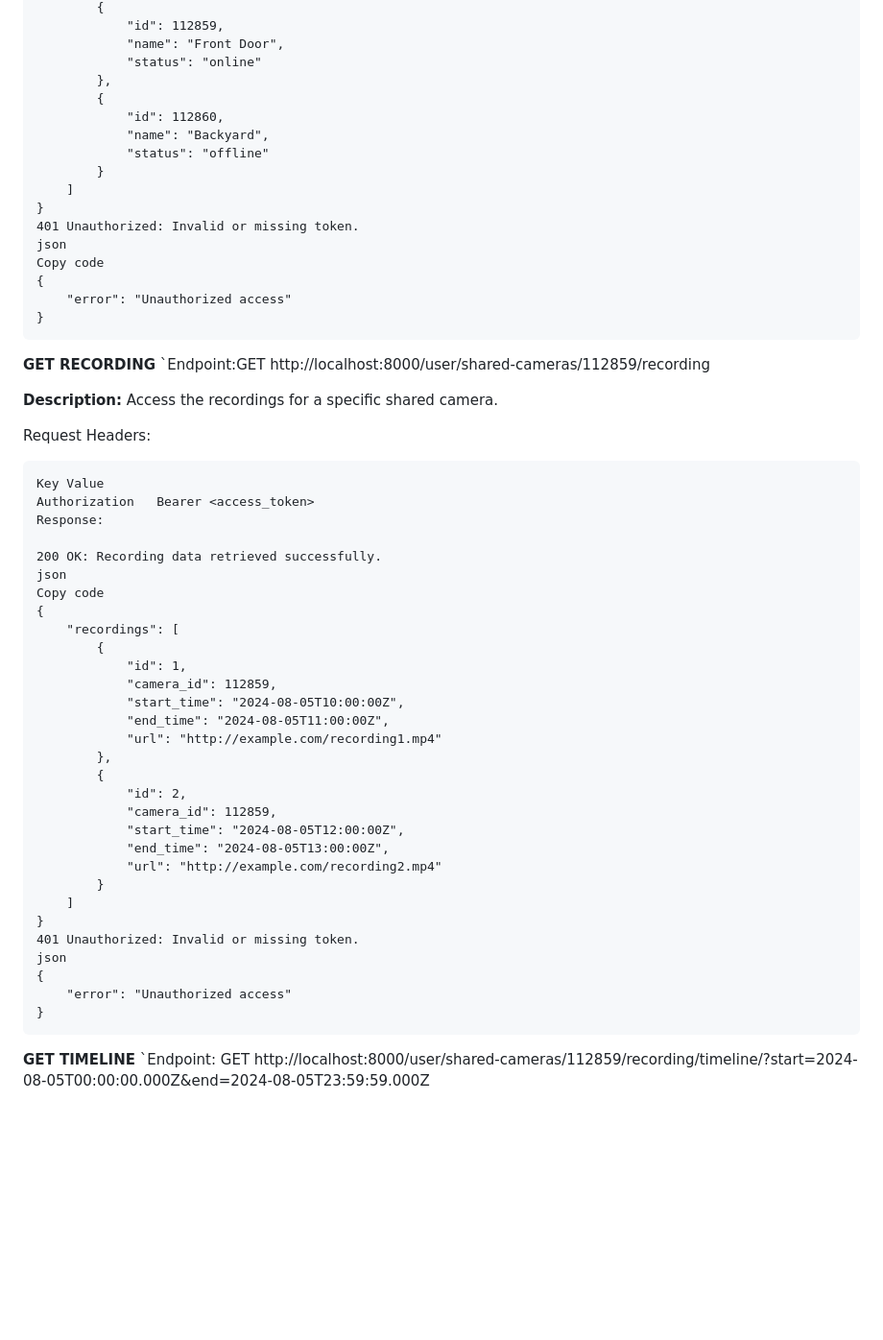
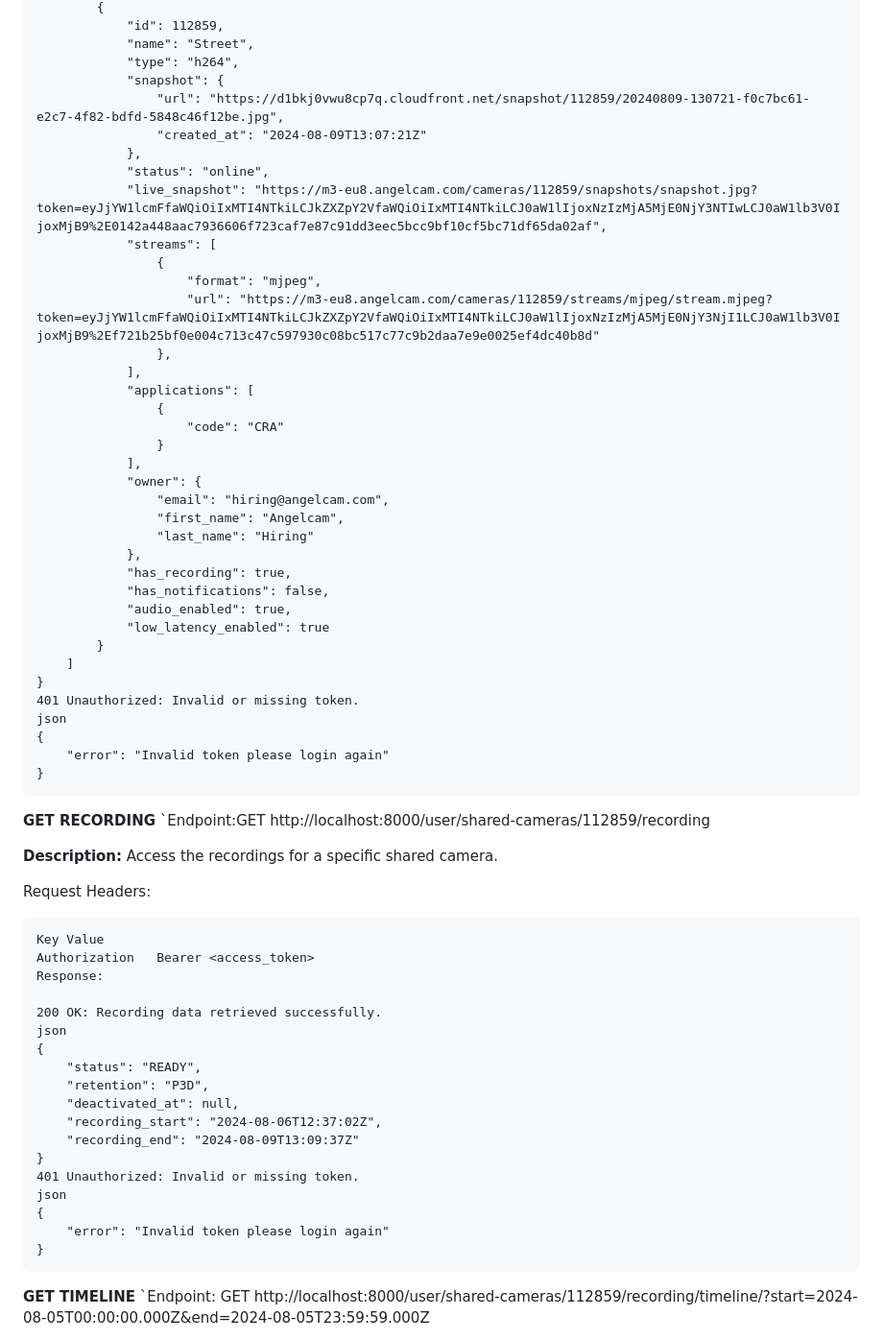
Before and after one commit to mkdev85/angel-cam-test, a Markdown page: README.md, the part around the change printed below. Shown: that part at 96% size. GitHub-like rendering; blank space fills up the shorter version.

````diff
--- a/README.md
+++ b/README.md
@@ -132,20 +169,40 @@ Copy code
         {
             "id": 112859,
-            "name": "Front Door",
-            "status": "online"
-        },
-        {
-            "id": 112860,
-            "name": "Backyard",
-            "status": "offline"
+            "name": "Street",
+            "type": "h264",
+            "snapshot": {
+                "url": "https://d1bkj0vwu8cp7q.cloudfront.net/snapshot/112859/20240809-130721-f0c7bc61-e2c7-4f82-bdfd-5848c46f12be.jpg",
+                "created_at": "2024-08-09T13:07:21Z"
+            },
+            "status": "online",
+            "live_snapshot": "https://m3-eu8.angelcam.com/cameras/112859/snapshots/snapshot.jpg?token=eyJjYW1lcmFfaWQiOiIxMTI4NTkiLCJkZXZpY2VfaWQiOiIxMTI4NTkiLCJ0aW1lIjoxNzIzMjA5MjE0NjY3NTIwLCJ0aW1lb3V0IjoxMjB9%2E0142a448aac7936606f723caf7e87c91dd3eec5bcc9bf10cf5bc71df65da02af",
+            "streams": [
+                {
+                    "format": "mjpeg",
+                    "url": "https://m3-eu8.angelcam.com/cameras/112859/streams/mjpeg/stream.mjpeg?token=eyJjYW1lcmFfaWQiOiIxMTI4NTkiLCJkZXZpY2VfaWQiOiIxMTI4NTkiLCJ0aW1lIjoxNzIzMjA5MjE0NjY3NjI1LCJ0aW1lb3V0IjoxMjB9%2Ef721b25bf0e004c713c47c597930c08bc517c77c9b2daa7e9e0025ef4dc40b8d"
+                },
+            ],
+            "applications": [
+                {
+                    "code": "CRA"
+                }
+            ],
+            "owner": {
+                "email": "hiring@angelcam.com",
+                "first_name": "Angelcam",
+                "last_name": "Hiring"
+            },
+            "has_recording": true,
+            "has_notifications": false,
+            "audio_enabled": true,
+            "low_latency_enabled": true
         }
     ]
 }
 401 Unauthorized: Invalid or missing token.
 json
-Copy code
 {
-    "error": "Unauthorized access"
+    "error": "Invalid token please login again"
 }
 ```
 **GET RECORDING**
@@ -162,29 +219,17 @@ Response:
 
 200 OK: Recording data retrieved successfully.
 json
-Copy code
 {
-    "recordings": [
-        {
-            "id": 1,
-            "camera_id": 112859,
-            "start_time": "2024-08-05T10:00:00Z",
-            "end_time": "2024-08-05T11:00:00Z",
-            "url": "http://example.com/recording1.mp4"
-        },
-        {
-            "id": 2,
-            "camera_id": 112859,
-            "start_time": "2024-08-05T12:00:00Z",
-            "end_time": "2024-08-05T13:00:00Z",
-            "url": "http://example.com/recording2.mp4"
-        }
-    ]
+    "status": "READY",
+    "retention": "P3D",
+    "deactivated_at": null,
+    "recording_start": "2024-08-06T12:37:02Z",
+    "recording_end": "2024-08-09T13:09:37Z"
 }
 401 Unauthorized: Invalid or missing token.
 json
 {
-    "error": "Unauthorized access"
+    "error": "Invalid token please login again"
 }
 ```
 **GET TIMELINE**
````
Also changed, not shown: other parts of README.md (+104 -30 lines).
